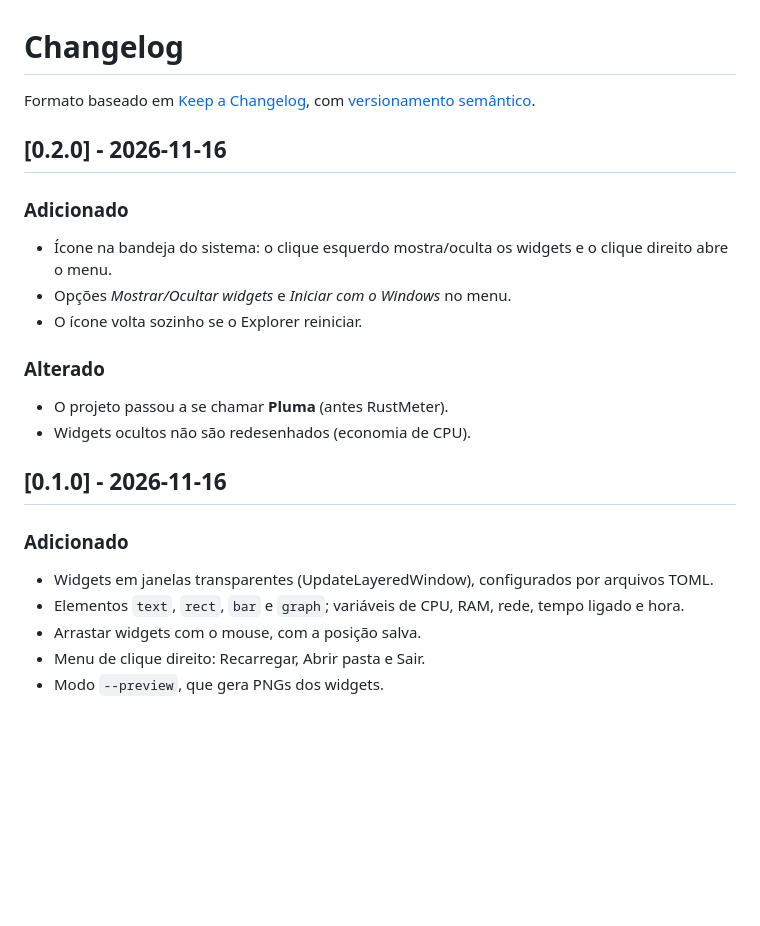
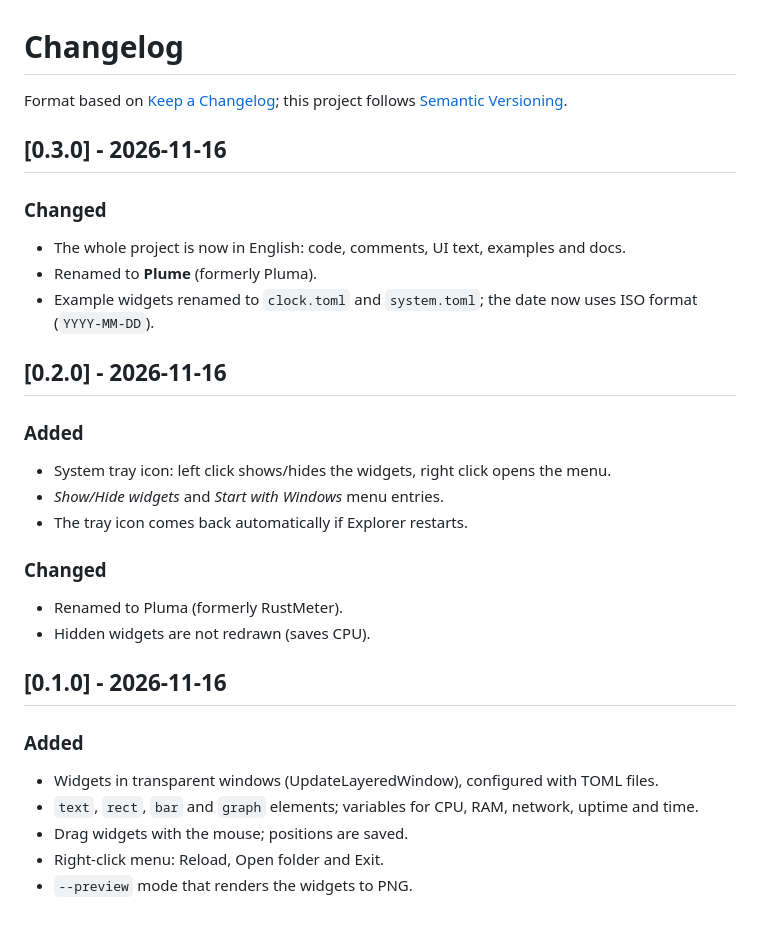
Before and after one commit to JoaoVictorCoder/Breezedesk, a Markdown page: CHANGELOG.md, the part around the change. Drawn GitHub-style; blank space fills up the shorter version.

```diff
--- a/CHANGELOG.md
+++ b/CHANGELOG.md
@@ -1,21 +1,27 @@
 # Changelog
 
-Formato baseado em [Keep a Changelog](https://keepachangelog.com/pt-BR/1.1.0/), com [versionamento semântico](https://semver.org/lang/pt-BR/).
+Format based on [Keep a Changelog](https://keepachangelog.com/en/1.1.0/); this project follows [Semantic Versioning](https://semver.org/).
+
+## [0.3.0] - 2026-11-16
+### Changed
+- The whole project is now in English: code, comments, UI text, examples and docs.
+- Renamed to **Plume** (formerly Pluma).
+- Example widgets renamed to `clock.toml` and `system.toml`; the date now uses ISO format (`YYYY-MM-DD`).
 
 ## [0.2.0] - 2026-11-16
-### Adicionado
-- Ícone na bandeja do sistema: o clique esquerdo mostra/oculta os widgets e o clique direito abre o menu.
-- Opções *Mostrar/Ocultar widgets* e *Iniciar com o Windows* no menu.
-- O ícone volta sozinho se o Explorer reiniciar.
+### Added
+- System tray icon: left click shows/hides the widgets, right click opens the menu.
+- *Show/Hide widgets* and *Start with Windows* menu entries.
+- The tray icon comes back automatically if Explorer restarts.
 
-### Alterado
-- O projeto passou a se chamar **Pluma** (antes RustMeter).
-- Widgets ocultos não são redesenhados (economia de CPU).
+### Changed
+- Renamed to Pluma (formerly RustMeter).
+- Hidden widgets are not redrawn (saves CPU).
 
 ## [0.1.0] - 2026-11-16
-### Adicionado
-- Widgets em janelas transparentes (UpdateLayeredWindow), configurados por arquivos TOML.
-- Elementos `text`, `rect`, `bar` e `graph`; variáveis de CPU, RAM, rede, tempo ligado e hora.
-- Arrastar widgets com o mouse, com a posição salva.
-- Menu de clique direito: Recarregar, Abrir pasta e Sair.
-- Modo `--preview`, que gera PNGs dos widgets.
+### Added
+- Widgets in transparent windows (UpdateLayeredWindow), configured with TOML files.
+- `text`, `rect`, `bar` and `graph` elements; variables for CPU, RAM, network, uptime and time.
+- Drag widgets with the mouse; positions are saved.
+- Right-click menu: Reload, Open folder and Exit.
+- `--preview` mode that renders the widgets to PNG.
```
Also changed, not shown: README.md (+33 -32 lines), preview.png, 12 other files.
